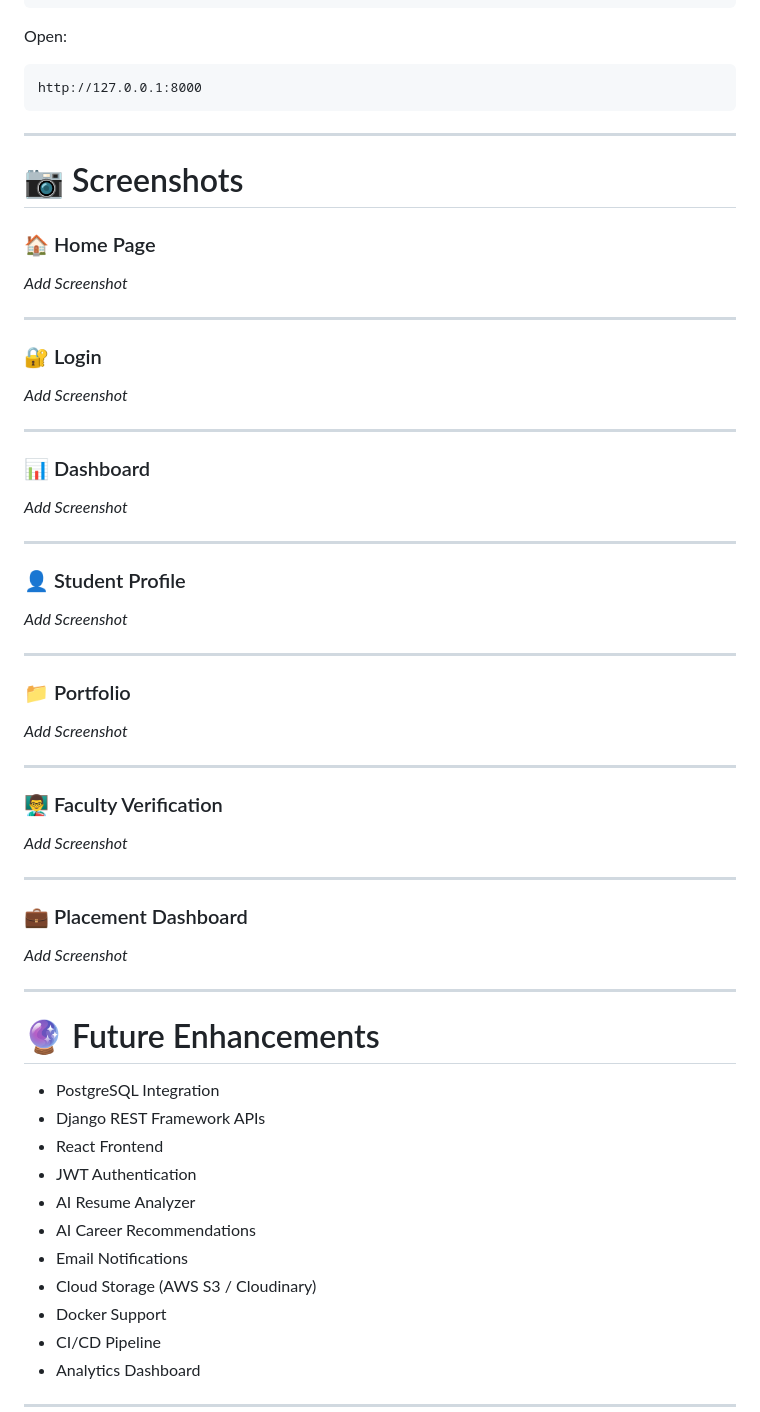
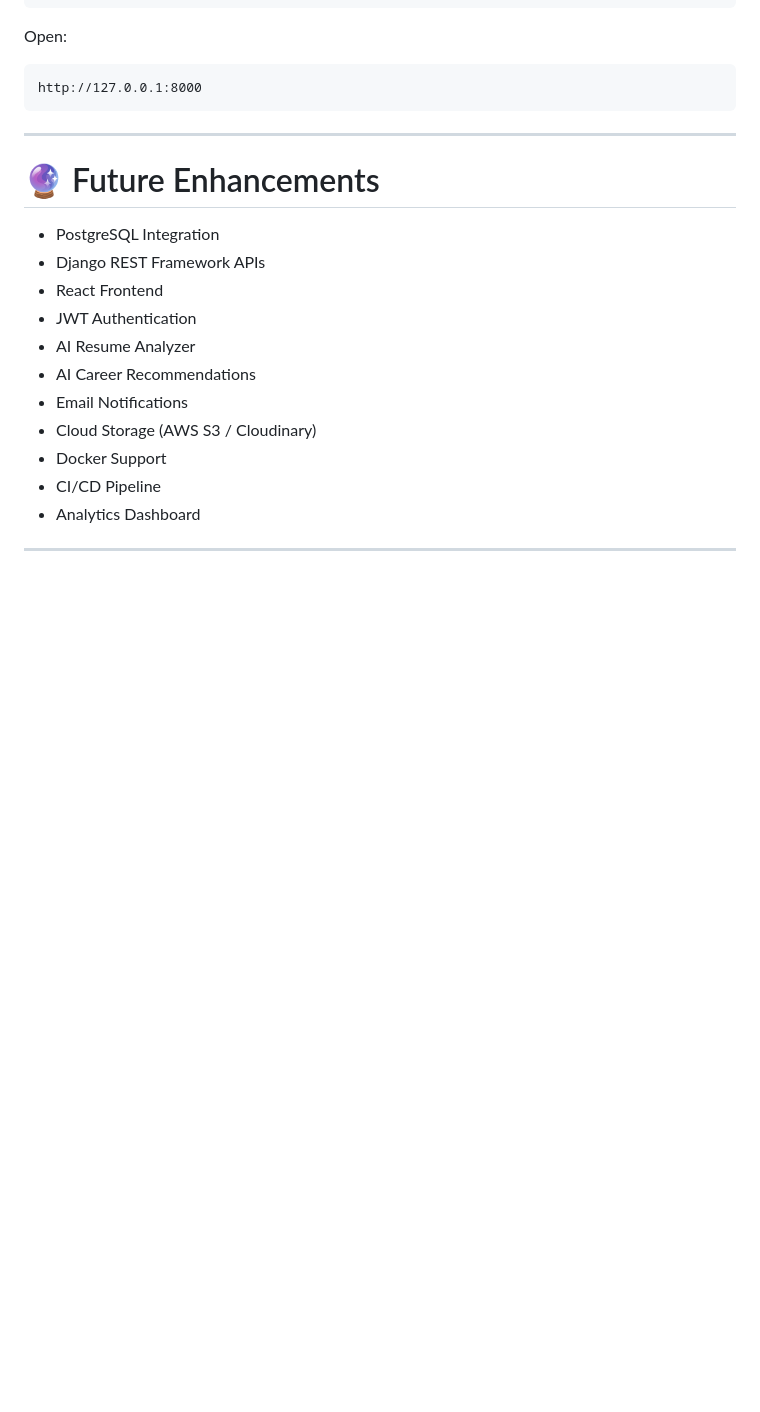
Before and after one commit to Hrutuja-11/EduSphere, a Markdown page: README.md, the part around the change. Drawn GitHub-style; blank space fills up the shorter version.

```diff
--- a/README.md
+++ b/README.md
@@ -265,49 +265,6 @@ http://127.0.0.1:8000
 
 ---
 
-# 📷 Screenshots
-
-### 🏠 Home Page
-
-_Add Screenshot_
-
----
-
-### 🔐 Login
-
-_Add Screenshot_
-
----
-
-### 📊 Dashboard
-
-_Add Screenshot_
-
----
-
-### 👤 Student Profile
-
-_Add Screenshot_
-
----
-
-### 📁 Portfolio
-
-_Add Screenshot_
-
----
-
-### 👨‍🏫 Faculty Verification
-
-_Add Screenshot_
-
----
-
-### 💼 Placement Dashboard
-
-_Add Screenshot_
-
----
 
 # 🔮 Future Enhancements
 
```
